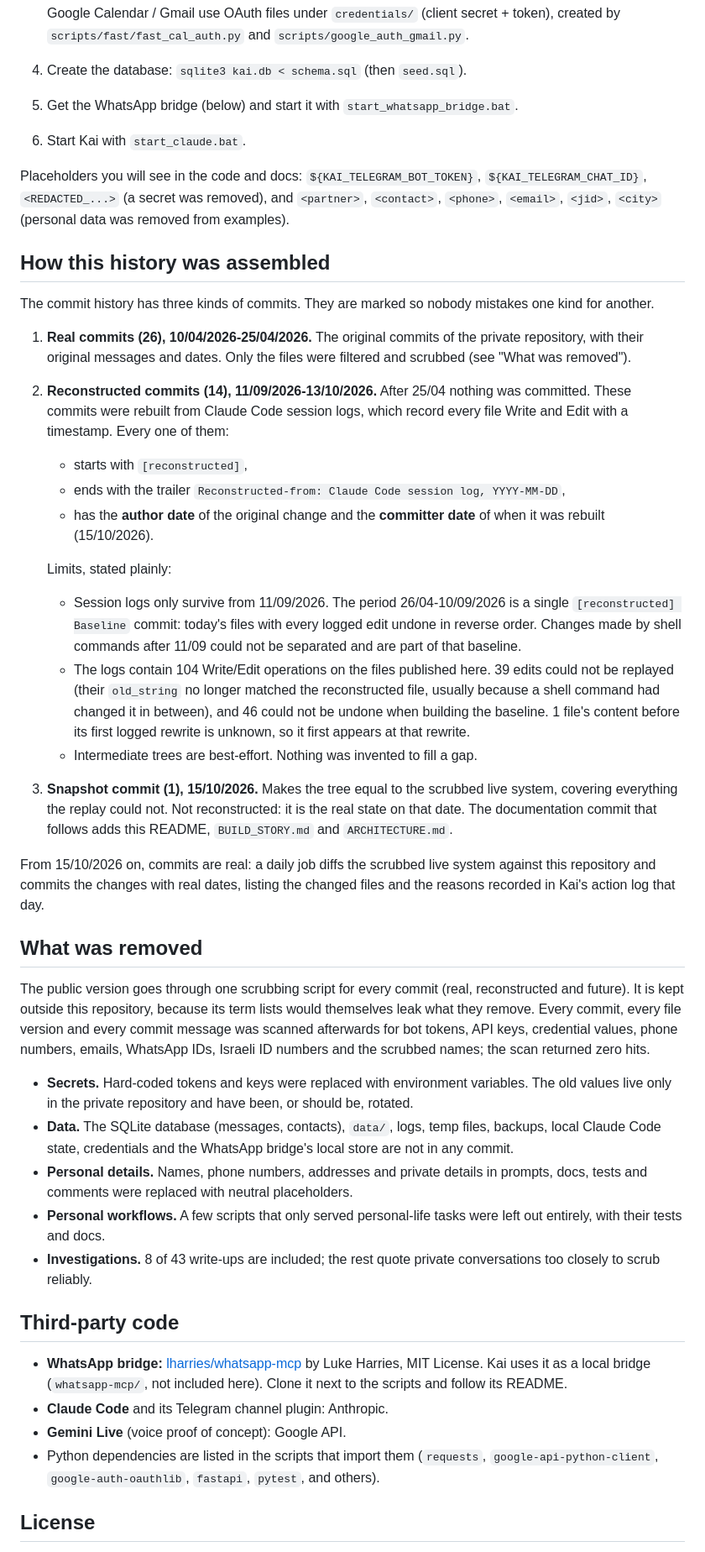
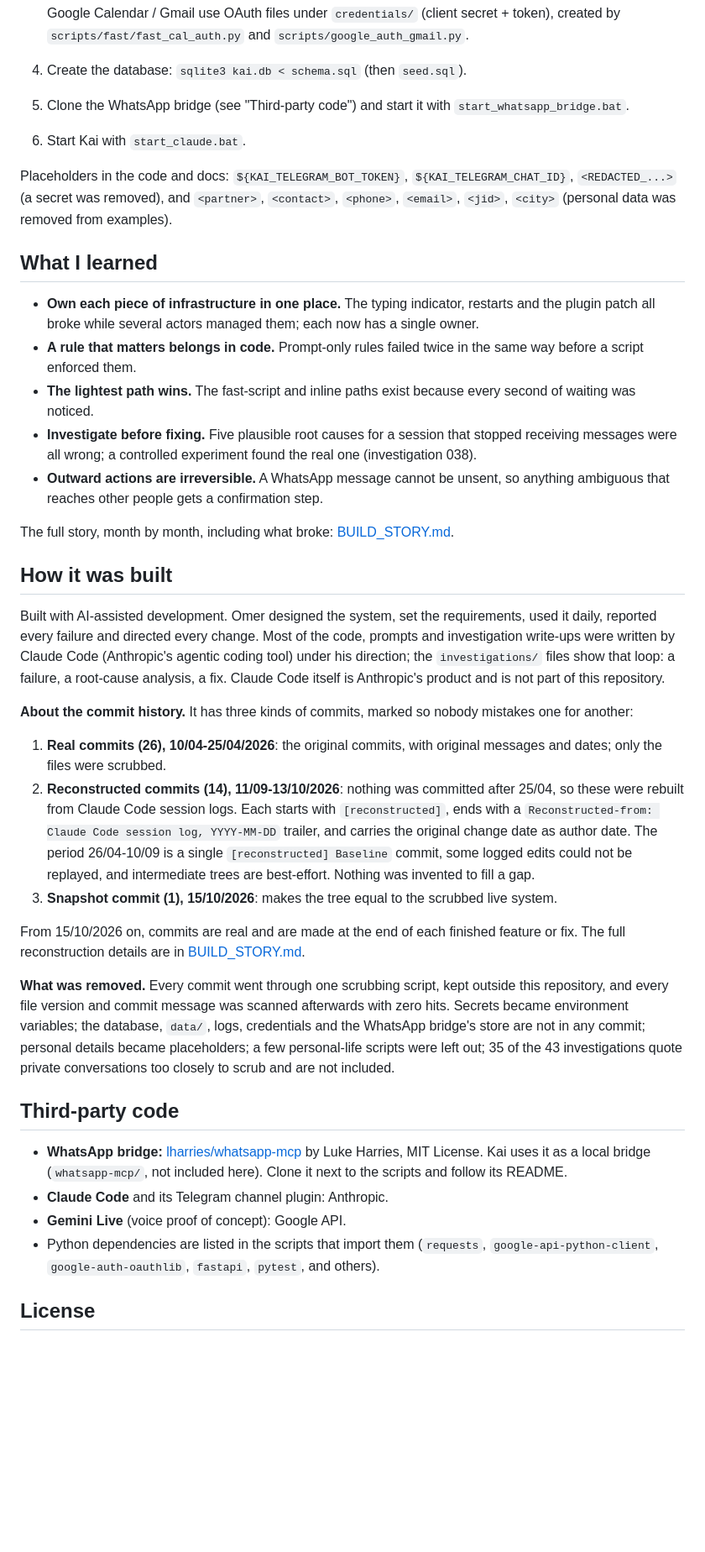
Before and after one commit to omerbengal/Kai, a Markdown page: README.md, the part around one of its changes. Shown at 84% size. GitHub-like rendering; blank space fills up the shorter version.

```diff
--- a/README.md
+++ b/README.md
@@ -67,64 +133,57 @@ Kai is a personal system and was never packaged for reuse; paths such as `D:/Kai
    Google Calendar / Gmail use OAuth files under `credentials/` (client secret + token), created by
    `scripts/fast/fast_cal_auth.py` and `scripts/google_auth_gmail.py`.
 4. Create the database: `sqlite3 kai.db < schema.sql` (then `seed.sql`).
-5. Get the WhatsApp bridge (below) and start it with `start_whatsapp_bridge.bat`.
+5. Clone the WhatsApp bridge (see "Third-party code") and start it with `start_whatsapp_bridge.bat`.
 6. Start Kai with `start_claude.bat`.
 
-Placeholders you will see in the code and docs: `${KAI_TELEGRAM_BOT_TOKEN}`, `${KAI_TELEGRAM_CHAT_ID}`,
+Placeholders in the code and docs: `${KAI_TELEGRAM_BOT_TOKEN}`, `${KAI_TELEGRAM_CHAT_ID}`,
 `<REDACTED_...>` (a secret was removed), and `<partner>`, `<contact>`, `<phone>`, `<email>`,
 `<jid>`, `<city>` (personal data was removed from examples).
 
-## How this history was assembled
+## What I learned
 
-The commit history has three kinds of commits. They are marked so nobody mistakes one kind for
-another.
+- **Own each piece of infrastructure in one place.** The typing indicator, restarts and the plugin
+  patch all broke while several actors managed them; each now has a single owner.
+- **A rule that matters belongs in code.** Prompt-only rules failed twice in the same way before a
+  script enforced them.
+- **The lightest path wins.** The fast-script and inline paths exist because every second of waiting
+  was noticed.
+- **Investigate before fixing.** Five plausible root causes for a session that stopped receiving
+  messages were all wrong; a controlled experiment found the real one (investigation 038).
+- **Outward actions are irreversible.** A WhatsApp message cannot be unsent, so anything ambiguous
+  that reaches other people gets a confirmation step.
 
-1. **Real commits (26), 10/04/2026-25/04/2026.** The original commits of the private repository,
-   with their original messages and dates. Only the files were filtered and scrubbed (see "What was
-   removed").
-2. **Reconstructed commits (14), 11/09/2026-13/10/2026.** After 25/04 nothing was committed.
-   These commits were rebuilt from Claude Code session logs, which record every file Write and Edit
-   with a timestamp. Every one of them:
-   - starts with `[reconstructed]`,
-   - ends with the trailer `Reconstructed-from: Claude Code session log, YYYY-MM-DD`,
-   - has the **author date** of the original change and the **committer date** of when it was
-     rebuilt (15/10/2026).
+The full story, month by month, including what broke: [BUILD_STORY.md](BUILD_STORY.md).
 
-   Limits, stated plainly:
-   - Session logs only survive from 11/09/2026. The period 26/04-10/09/2026 is a single
-     `[reconstructed] Baseline` commit: today's files with every logged edit undone in reverse order.
-     Changes made by shell commands after 11/09 could not be separated and are part of that baseline.
-   - The logs contain 104 Write/Edit operations on the files published here. 39 edits could not be
-     replayed (their `old_string` no longer matched the reconstructed file, usually because a shell
-     command had changed it in between), and 46 could not be undone when building the baseline.
-     1 file's content before its first logged rewrite is unknown, so it first appears at that rewrite.
-   - Intermediate trees are best-effort. Nothing was invented to fill a gap.
-3. **Snapshot commit (1), 15/10/2026.** Makes the tree equal to the scrubbed live system, covering
-   everything the replay could not. Not reconstructed: it is the real state on that date. The
-   documentation commit that follows adds this README, `BUILD_STORY.md` and `ARCHITECTURE.md`.
+## How it was built
 
-From 15/10/2026 on, commits are real: a daily job diffs the scrubbed live system against this
-repository and commits the changes with real dates, listing the changed files and the reasons
-recorded in Kai's action log that day.
+Built with AI-assisted development. Omer designed the system, set the requirements, used it daily,
+reported every failure and directed every change. Most of the code, prompts and investigation
+write-ups were written by Claude Code (Anthropic's agentic coding tool) under his direction; the
+`investigations/` files show that loop: a failure, a root-cause analysis, a fix. Claude Code itself
+is Anthropic's product and is not part of this repository.
 
-## What was removed
+**About the commit history.** It has three kinds of commits, marked so nobody mistakes one for
+another:
 
-The public version goes through one scrubbing script for every commit (real, reconstructed and
-future). It is kept outside this repository, because its term lists would themselves leak what they
-remove. Every commit, every file version and every commit message was scanned afterwards for bot
-tokens, API keys, credential values, phone numbers, emails, WhatsApp IDs, Israeli ID numbers and the
-scrubbed names; the scan returned zero hits.
+1. **Real commits (26), 10/04-25/04/2026**: the original commits, with original messages and dates;
+   only the files were scrubbed.
+2. **Reconstructed commits (14), 11/09-13/10/2026**: nothing was committed after 25/04, so these were
+   rebuilt from Claude Code session logs. Each starts with `[reconstructed]`, ends with a
+   `Reconstructed-from: Claude Code session log, YYYY-MM-DD` trailer, and carries the original change
+   date as author date. The period 26/04-10/09 is a single `[reconstructed] Baseline` commit, some
+   logged edits could not be replayed, and intermediate trees are best-effort. Nothing was invented
+   to fill a gap.
+3. **Snapshot commit (1), 15/10/2026**: makes the tree equal to the scrubbed live system.
 
-- **Secrets.** Hard-coded tokens and keys were replaced with environment variables. The old values
-  live only in the private repository and have been, or should be, rotated.
-- **Data.** The SQLite database (messages, contacts), `data/`, logs, temp files, backups, local
-  Claude Code state, credentials and the WhatsApp bridge's local store are not in any commit.
-- **Personal details.** Names, phone numbers, addresses and private details in prompts, docs, tests
-  and comments were replaced with neutral placeholders.
-- **Personal workflows.** A few scripts that only served personal-life tasks were left out entirely,
-  with their tests and docs.
-- **Investigations.** 8 of 43 write-ups are included; the rest quote private conversations too
-  closely to scrub reliably.
+From 15/10/2026 on, commits are real and are made at the end of each finished feature or fix. The
+full reconstruction details are in [BUILD_STORY.md](BUILD_STORY.md#how-the-commit-history-was-assembled).
+
+**What was removed.** Every commit went through one scrubbing script, kept outside this repository,
+and every file version and commit message was scanned afterwards with zero hits. Secrets became
+environment variables; the database, `data/`, logs, credentials and the WhatsApp bridge's store are
+not in any commit; personal details became placeholders; a few personal-life scripts were left out;
+35 of the 43 investigations quote private conversations too closely to scrub and are not included.
 
 ## Third-party code
 
@@ -133,8 +192,8 @@ scrubbed names; the scan returned zero hits.
   next to the scripts and follow its README.
 - **Claude Code** and its Telegram channel plugin: Anthropic.
 - **Gemini Live** (voice proof of concept): Google API.
-- Python dependencies are listed in the scripts that import them (`requests`, `google-api-python-client`,
-  `google-auth-oauthlib`, `fastapi`, `pytest`, and others).
+- Python dependencies are listed in the scripts that import them (`requests`,
+  `google-api-python-client`, `google-auth-oauthlib`, `fastapi`, `pytest`, and others).
 
 ## License
 
```
Also changed, not shown: other parts of README.md (+101 -35 lines), BUILD_STORY.md (+29 -0 lines).
